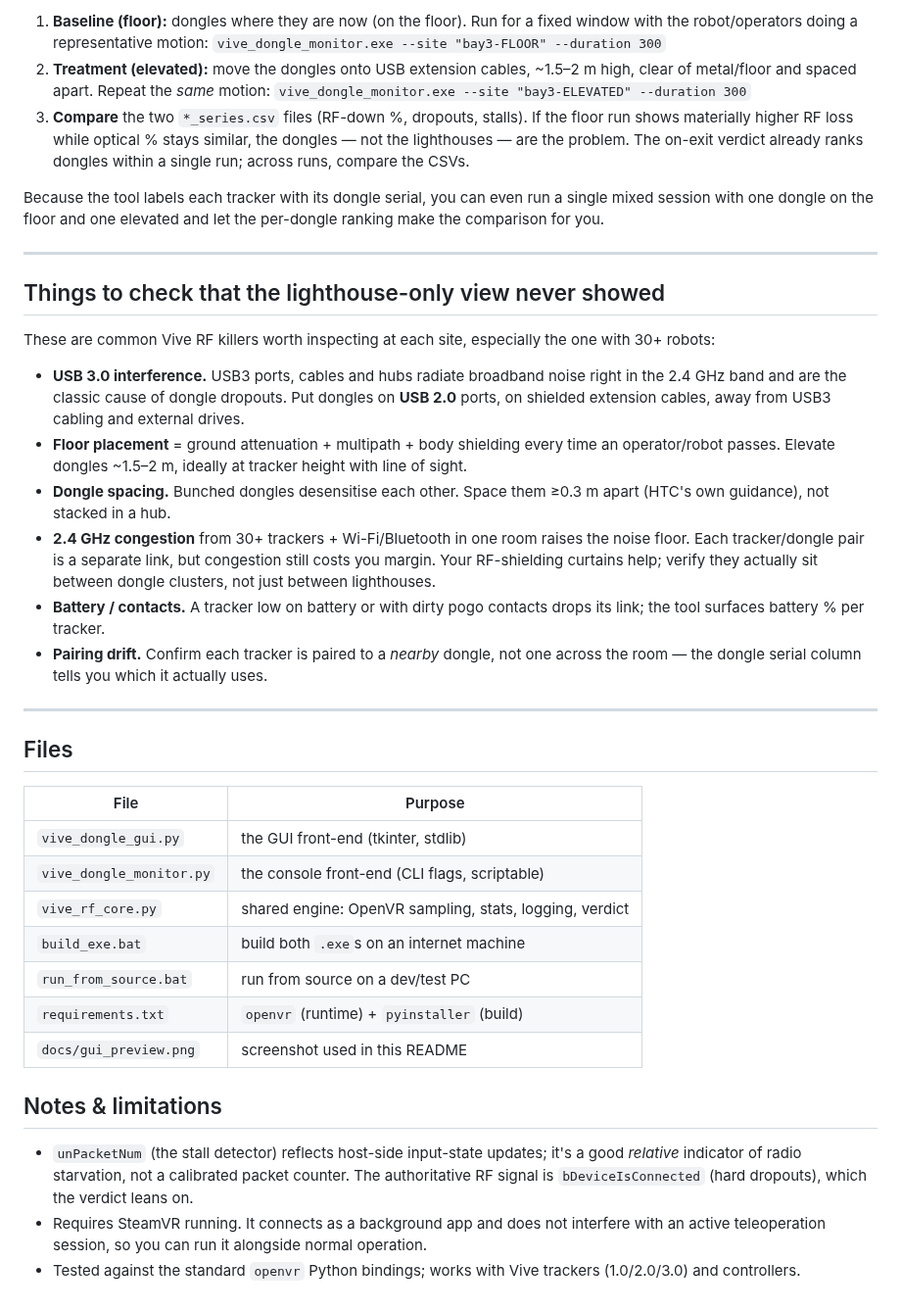
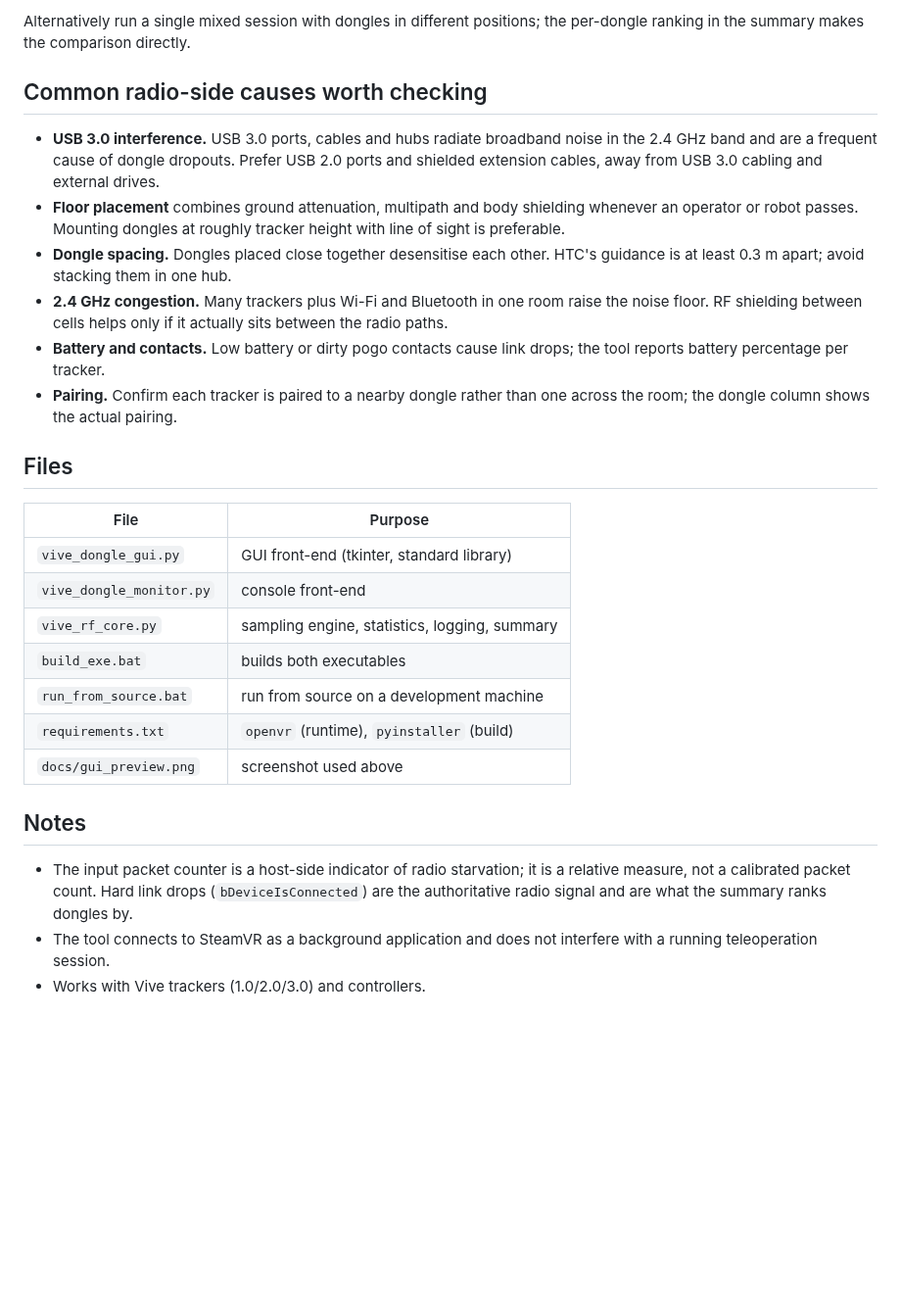
Before and after one commit to solacium-tech/vive, a Markdown page: README.md, the part around one of its changes. Shown at 98% size. Drawn GitHub-style; blank space fills up the shorter version.

```diff
--- a/README.md
+++ b/README.md
@@ -157,66 +139,44 @@ the dongle placement between two runs:
 
-1. **Baseline (floor):** dongles where they are now (on the floor). Run for a
-   fixed window with the robot/operators doing a representative motion:
-   `vive_dongle_monitor.exe --site "bay3-FLOOR" --duration 300`
-2. **Treatment (elevated):** move the dongles onto USB extension cables, ~1.5–2 m
-   high, clear of metal/floor and spaced apart. Repeat the *same* motion:
-   `vive_dongle_monitor.exe --site "bay3-ELEVATED" --duration 300`
-3. **Compare** the two `*_series.csv` files (RF-down %, dropouts, stalls). If the
-   floor run shows materially higher RF loss while optical % stays similar, the
-   dongles — not the lighthouses — are the problem. The on-exit verdict already
-   ranks dongles within a single run; across runs, compare the CSVs.
+Alternatively run a single mixed session with dongles in different positions;
+the per-dongle ranking in the summary makes the comparison directly.
 
-Because the tool labels each tracker with its dongle serial, you can even run a
-single mixed session with one dongle on the floor and one elevated and let the
-per-dongle ranking make the comparison for you.
+## Common radio-side causes worth checking
 
----
-
-## Things to check that the lighthouse-only view never showed
-
-These are common Vive RF killers worth inspecting at each site, especially the
-one with 30+ robots:
-
-- **USB 3.0 interference.** USB3 ports, cables and hubs radiate broadband noise
-  right in the 2.4 GHz band and are the classic cause of dongle dropouts. Put
-  dongles on **USB 2.0** ports, on shielded extension cables, away from USB3
+- **USB 3.0 interference.** USB 3.0 ports, cables and hubs radiate broadband
+  noise in the 2.4 GHz band and are a frequent cause of dongle dropouts.
+  Prefer USB 2.0 ports and shielded extension cables, away from USB 3.0
   cabling and external drives.
-- **Floor placement** = ground attenuation + multipath + body shielding every
-  time an operator/robot passes. Elevate dongles ~1.5–2 m, ideally at tracker
-  height with line of sight.
-- **Dongle spacing.** Bunched dongles desensitise each other. Space them ≥0.3 m
-  apart (HTC's own guidance), not stacked in a hub.
-- **2.4 GHz congestion** from 30+ trackers + Wi-Fi/Bluetooth in one room raises
-  the noise floor. Each tracker/dongle pair is a separate link, but congestion
-  still costs you margin. Your RF-shielding curtains help; verify they actually
-  sit between dongle clusters, not just between lighthouses.
-- **Battery / contacts.** A tracker low on battery or with dirty pogo contacts
-  drops its link; the tool surfaces battery % per tracker.
-- **Pairing drift.** Confirm each tracker is paired to a *nearby* dongle, not one
-  across the room — the dongle serial column tells you which it actually uses.
-
----
+- **Floor placement** combines ground attenuation, multipath and body
+  shielding whenever an operator or robot passes. Mounting dongles at
+  roughly tracker height with line of sight is preferable.
+- **Dongle spacing.** Dongles placed close together desensitise each other.
+  HTC's guidance is at least 0.3 m apart; avoid stacking them in one hub.
+- **2.4 GHz congestion.** Many trackers plus Wi-Fi and Bluetooth in one room
+  raise the noise floor. RF shielding between cells helps only if it
+  actually sits between the radio paths.
+- **Battery and contacts.** Low battery or dirty pogo contacts cause link
+  drops; the tool reports battery percentage per tracker.
+- **Pairing.** Confirm each tracker is paired to a nearby dongle rather than
+  one across the room; the dongle column shows the actual pairing.
 
 ## Files
 
-| File | Purpose |
-| --- | --- |
-| `vive_dongle_gui.py` | the GUI front-end (tkinter, stdlib) |
-| `vive_dongle_monitor.py` | the console front-end (CLI flags, scriptable) |
-| `vive_rf_core.py` | shared engine: OpenVR sampling, stats, logging, verdict |
-| `build_exe.bat` | build both `.exe`s on an internet machine |
-| `run_from_source.bat` | run from source on a dev/test PC |
-| `requirements.txt` | `openvr` (runtime) + `pyinstaller` (build) |
-| `docs/gui_preview.png` | screenshot used in this README |
+| File                      | Purpose                                            |
+| ------------------------- | -------------------------------------------------- |
+| `vive_dongle_gui.py`      | GUI front-end (tkinter, standard library)          |
+| `vive_dongle_monitor.py`  | console front-end                                  |
+| `vive_rf_core.py`         | sampling engine, statistics, logging, summary      |
+| `build_exe.bat`           | builds both executables                            |
+| `run_from_source.bat`     | run from source on a development machine           |
+| `requirements.txt`        | `openvr` (runtime), `pyinstaller` (build)          |
+| `docs/gui_preview.png`    | screenshot used above                              |
 
-## Notes & limitations
+## Notes
 
-- `unPacketNum` (the stall detector) reflects host-side input-state updates; it's
-  a good *relative* indicator of radio starvation, not a calibrated packet
-  counter. The authoritative RF signal is `bDeviceIsConnected` (hard dropouts),
-  which the verdict leans on.
-- Requires SteamVR running. It connects as a background app and does not
-  interfere with an active teleoperation session, so you can run it alongside
-  normal operation.
-- Tested against the standard `openvr` Python bindings; works with Vive trackers
-  (1.0/2.0/3.0) and controllers.
+- The input packet counter is a host-side indicator of radio starvation; it
+  is a relative measure, not a calibrated packet count. Hard link drops
+  (`bDeviceIsConnected`) are the authoritative radio signal and are what the
+  summary ranks dongles by.
+- The tool connects to SteamVR as a background application and does not
+  interfere with a running teleoperation session.
+- Works with Vive trackers (1.0/2.0/3.0) and controllers.
```
Also changed, not shown: other parts of README.md (+99 -117 lines), docs/gui_preview.png, 4 other files.
